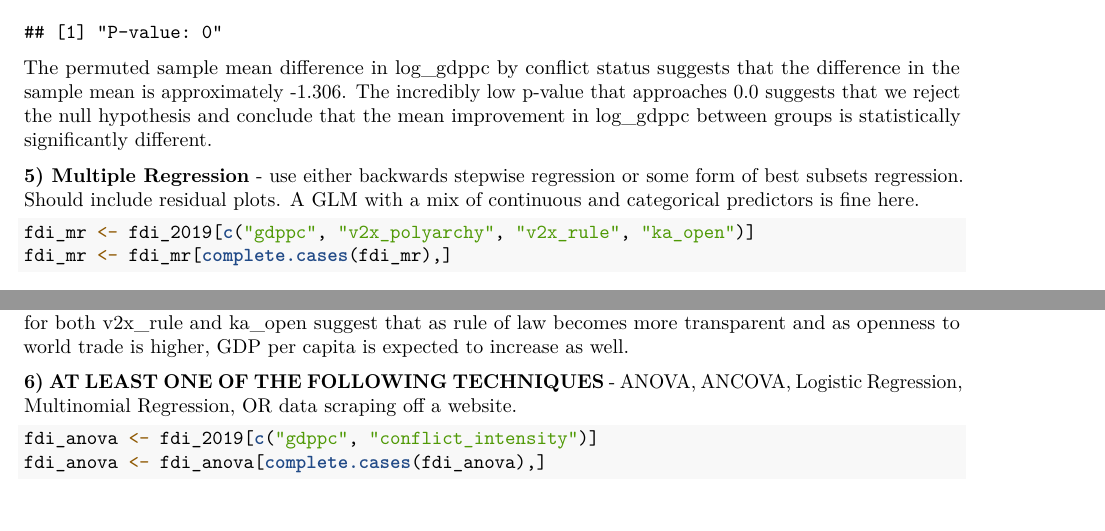
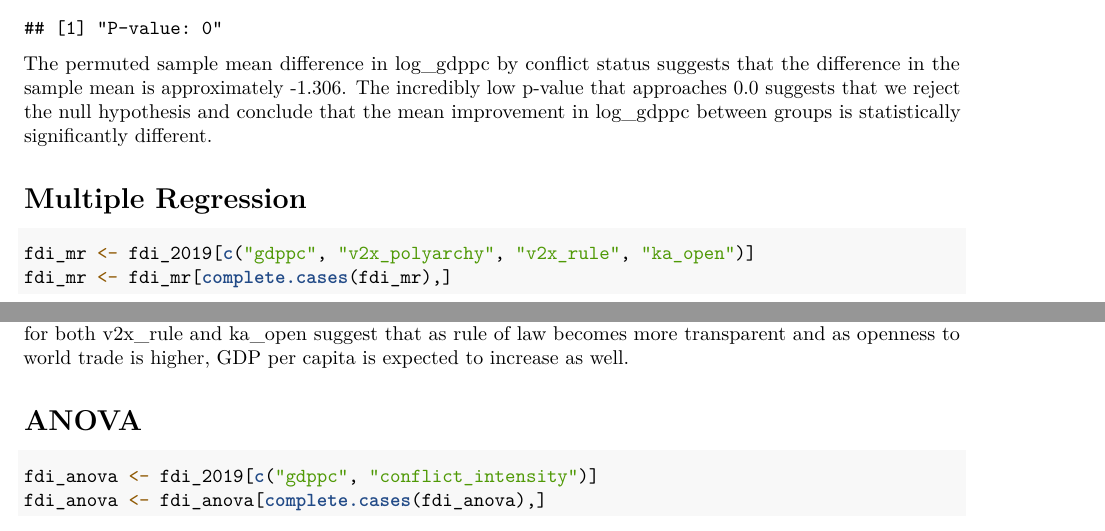
Before and after one commit to braden-w/S-DS-230-Final-Project, an R Markdown document (final_project.rmd): two parts of pages 15 and 18 of 21, joined at a grey line, cut so that both start at the same text. Rendered offline with R 4.5, knitr and Pandoc, then LaTeX, with nearby package versions; some code elsewhere in the file could not run offline.

Commit message:
Sections

````diff
--- a/final_project.rmd
+++ b/final_project.rmd
@@ -226,9 +225,7 @@ paste("P-value:", mean(abs(diffvals) >= abs(actualdiff)))
 
 The permuted sample mean difference in log_gdppc by conflict status suggests that the difference in the sample mean is approximately -1.306. The incredibly low p-value that approaches 0.0 suggests that we reject the null hypothesis and conclude that the mean improvement in log_gdppc between groups is statistically significantly different.
 
-**5) Multiple Regression** - use either backwards stepwise regression or some form of best
-subsets regression. Should include residual plots. A GLM with a mix of continuous and
-categorical predictors is fine here.
+# Multiple Regression
 
 ```{r}
 fdi_mr <- fdi_2019[c("gdppc", "v2x_polyarchy", "v2x_rule", "ka_open")]
@@ -277,8 +274,7 @@ myResPlots2(lmGDPPC2)
 
 Much better. By taking a log transformation, the points in the normal quantile plot fall in roughly a straight line within the blue upper and lower bounds. Furthermore, the fits vs. studentized residuals plot does not show evidence of heteroskedasticity as the range of studentized residuals is about the same as fitted values increases. Looking at the best subsets results, the model with all variables is the most optimal. After the log transformation, it is still the case that ka_open and v2x_rule are statistically significant predictors of the log of GDP per capita, in this case with very low p-values of 5.47e-05 and 1.90e-09 respectively, whereas v2x_polyarchy is not a statistically significant predictor of log of GDP per capita. The positive coefficients for both v2x_rule and ka_open suggest that as rule of law becomes more transparent and as openness to world trade is higher, GDP per capita is expected to increase as well.
 
-**6) AT LEAST ONE OF THE FOLLOWING TECHNIQUES** - ANOVA, ANCOVA, Logistic
-Regression, Multinomial Regression, OR data scraping off a website.
+# ANOVA
 
 ```{r}
 fdi_anova <- fdi_2019[c("gdppc", "conflict_intensity")]
````
Also changed, not shown: final_project.rmd (7 more changed lines).
